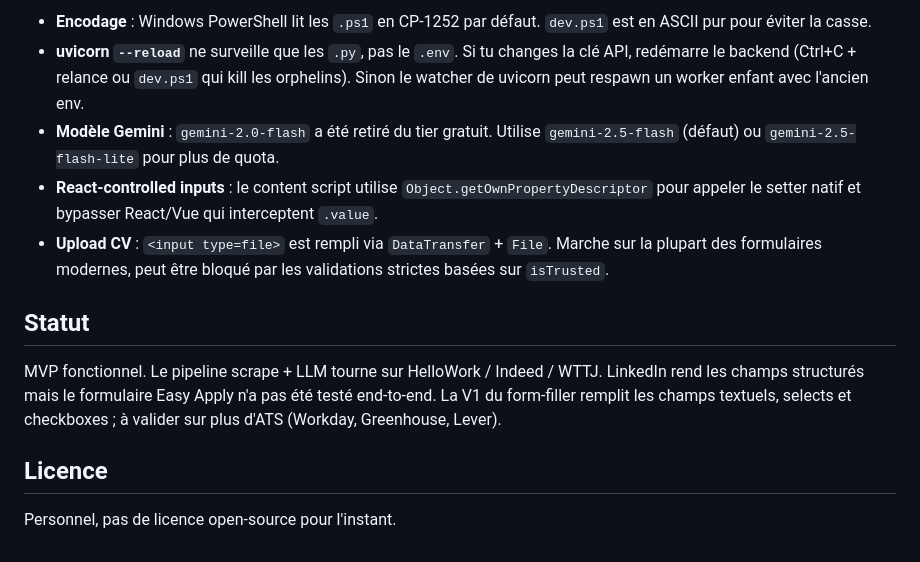
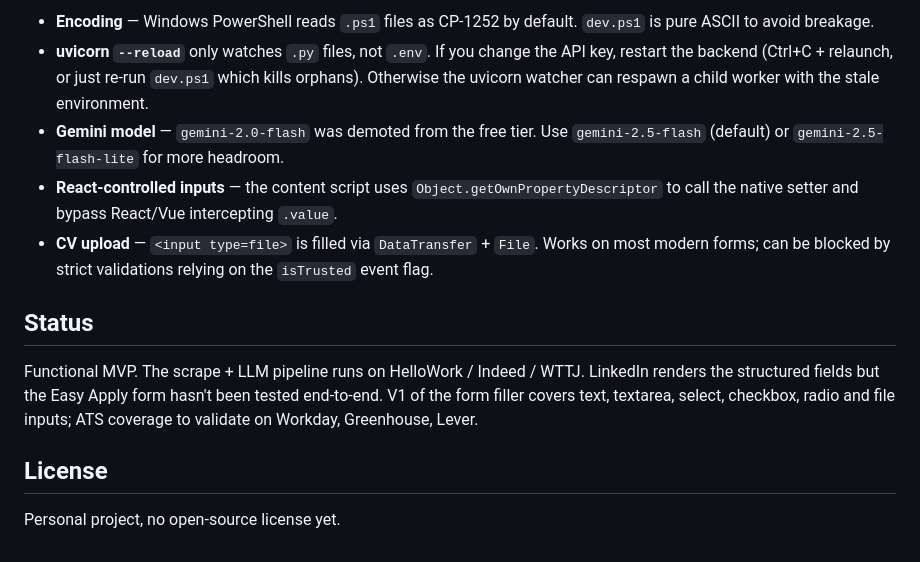
Before and after one commit to nitescuale/job-apply-agent, a Markdown page: README.md, the part around one of its changes. Drawn GitHub-style.

```diff
--- a/README.md
+++ b/README.md
@@ -171,25 +176,27 @@ JobTeaser passent par les sélecteurs site-specific + fallback texte.
 
-- **Encodage** : Windows PowerShell lit les `.ps1` en CP-1252 par défaut.
-  `dev.ps1` est en ASCII pur pour éviter la casse.
-- **uvicorn `--reload`** ne surveille que les `.py`, pas le `.env`. Si tu changes
-  la clé API, redémarre le backend (Ctrl+C + relance ou `dev.ps1` qui kill les
-  orphelins). Sinon le watcher de uvicorn peut respawn un worker enfant avec
-  l'ancien env.
-- **Modèle Gemini** : `gemini-2.0-flash` a été retiré du tier gratuit. Utilise
-  `gemini-2.5-flash` (défaut) ou `gemini-2.5-flash-lite` pour plus de quota.
-- **React-controlled inputs** : le content script utilise `Object.getOwnPropertyDescriptor`
-  pour appeler le setter natif et bypasser React/Vue qui interceptent `.value`.
-- **Upload CV** : `<input type=file>` est rempli via `DataTransfer` + `File`. Marche
-  sur la plupart des formulaires modernes, peut être bloqué par les validations
-  strictes basées sur `isTrusted`.
+- **Encoding** — Windows PowerShell reads `.ps1` files as CP-1252 by default.
+  `dev.ps1` is pure ASCII to avoid breakage.
+- **uvicorn `--reload`** only watches `.py` files, not `.env`. If you change
+  the API key, restart the backend (Ctrl+C + relaunch, or just re-run
+  `dev.ps1` which kills orphans). Otherwise the uvicorn watcher can respawn
+  a child worker with the stale environment.
+- **Gemini model** — `gemini-2.0-flash` was demoted from the free tier. Use
+  `gemini-2.5-flash` (default) or `gemini-2.5-flash-lite` for more headroom.
+- **React-controlled inputs** — the content script uses
+  `Object.getOwnPropertyDescriptor` to call the native setter and bypass
+  React/Vue intercepting `.value`.
+- **CV upload** — `<input type=file>` is filled via `DataTransfer` + `File`.
+  Works on most modern forms; can be blocked by strict validations relying
+  on the `isTrusted` event flag.
 
-## Statut
+## Status
 
-MVP fonctionnel. Le pipeline scrape + LLM tourne sur HelloWork / Indeed / WTTJ.
-LinkedIn rend les champs structurés mais le formulaire Easy Apply n'a pas été
-testé end-to-end. La V1 du form-filler remplit les champs textuels, selects et
-checkboxes ; à valider sur plus d'ATS (Workday, Greenhouse, Lever).
+Functional MVP. The scrape + LLM pipeline runs on HelloWork / Indeed / WTTJ.
+LinkedIn renders the structured fields but the Easy Apply form hasn't been
+tested end-to-end. V1 of the form filler covers text, textarea, select,
+checkbox, radio and file inputs; ATS coverage to validate on Workday,
+Greenhouse, Lever.
 
-## Licence
+## License
 
-Personnel, pas de licence open-source pour l'instant.
+Personal project, no open-source license yet.
```
Also changed, not shown: other parts of README.md (+80 -75 lines).
